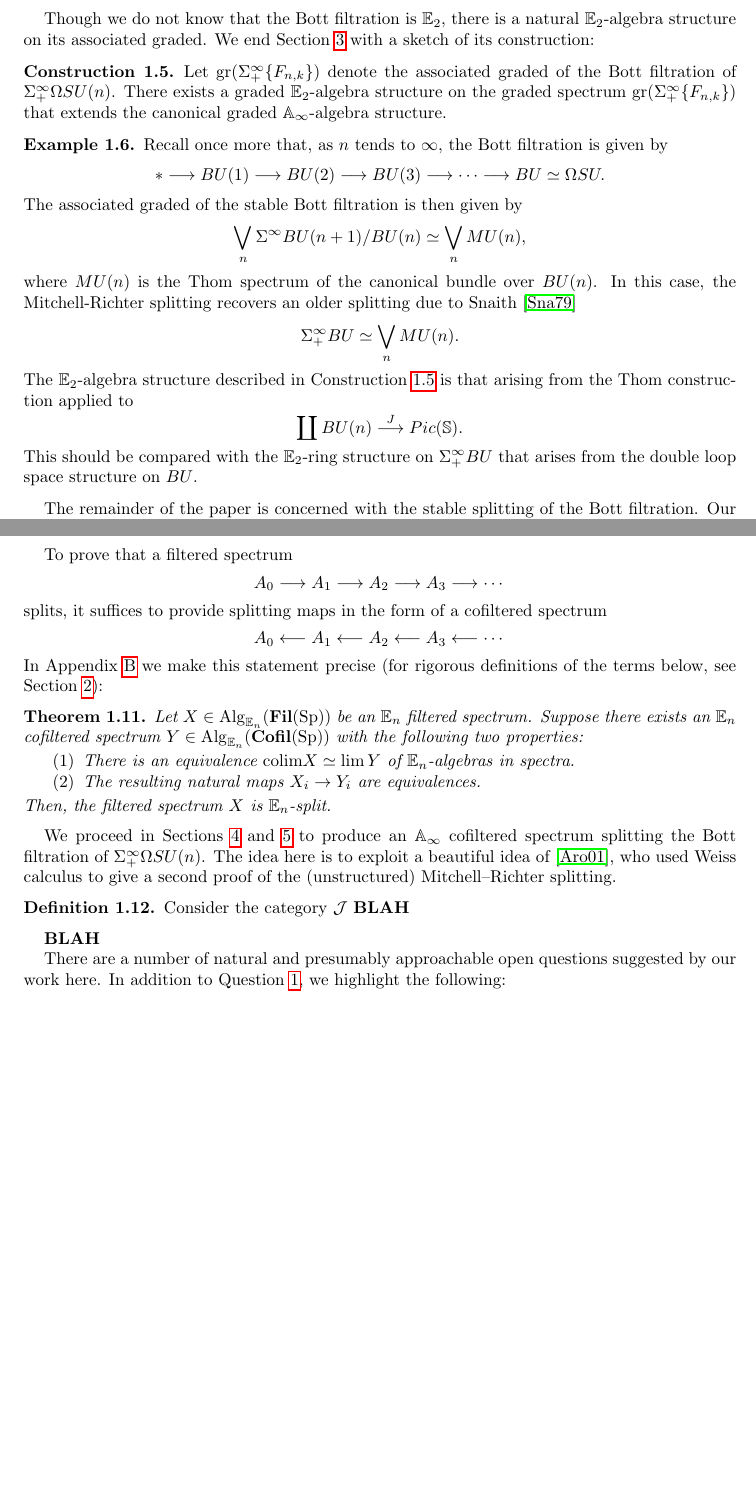
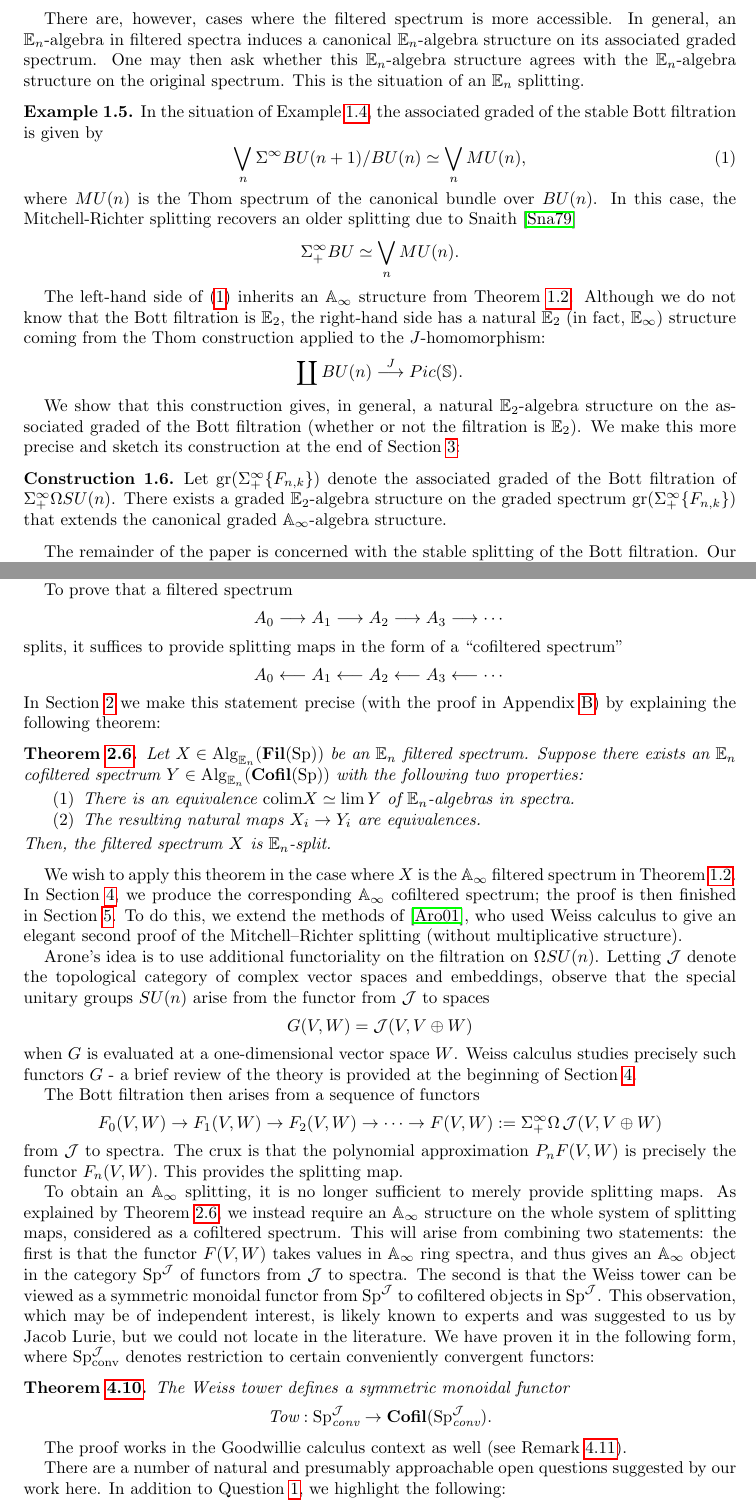
Before and after one commit to allenyua/SplittingProject, a LaTeX paper (0_Main.tex, which reads Introduction.tex): two parts of pages 3 and 4 of 25, joined at a grey line, cut at the place of the change, the shorter picture padded with empty space. Compiled offline with pdfLaTeX.

Commit message:
most of the changes

```diff
--- a/0_Main.tex
+++ b/0_Main.tex
@@ -50,6 +50,11 @@
 \newtheorem*{cor*}{Corollary}
 \newtheorem*{lem*}{Lemma}
 \newtheorem*{cnj*}{Conjecture}
+\newtheorem{innercustomthm}{Theorem}
+\newenvironment{customthm}[1]
+  {\renewcommand\theinnercustomthm{#1}\innercustomthm}
+  {\endinnercustomthm}
+
 
 
 %----------------------------------------------------------------------%
--- a/Introduction.tex
+++ b/Introduction.tex
@@ -48,12 +48,29 @@ $$
 do not commute on the nose, but only up to non-canonical homotopy.
 \end{exm}
 
-Though we do not know that the Bott filtration is $\mathbb{E}_2$, there is a natural $\mathbb{E}_2$-algebra structure on its associated graded.  We end Section \ref{sec:MRFil} with a sketch of its construction:
+There are, however, cases where the filtered spectrum is more accessible.  In general, an $\E_n$-algebra in filtered spectra induces a canonical $\E_n$-algebra structure on its associated graded spectrum.  One may then ask whether this $\E_n$-algebra structure agrees with the $\E_n$-algebra structure on the original spectrum.  This is the situation of an $\E_n$ splitting.
+
+\begin{exm}
+In the situation of Example \ref{exm:BottFil}, the associated graded of the stable Bott filtration is given by
+\begin{equation}\label{eqn:MunSplitting}
+\bigvee_n \Sigma^{\infty} BU(n+1)/BU(n) \simeq \bigvee_n MU(n),
+\end{equation}
+where $MU(n)$ is the Thom spectrum of the canonical bundle over $BU(n)$.  In this case, the Mitchell-Richter splitting recovers an older splitting due to Snaith \cite{SnaithBook}
+$$\Sigma^{\infty}_+ BU \simeq \bigvee_n MU(n).$$ %it feels awkward to not mention the total Chern class and Snaith's MUP construction, now that we're here
+
+The left-hand side of (\ref{eqn:MunSplitting}) inherits an $\mathbb{A}_\infty$ structure from Theorem \ref{thm:BottIsAoo}.  Although we do not know that the Bott filtration is $\mathbb{E}_2$, the right-hand side has a natural $\E_2$ (in fact, $\E_\infty$) structure coming from the Thom construction applied to the $J$-homomorphism:
+$$\coprod BU(n) \stackrel{J}{\longrightarrow} Pic(\mathbb{S}).$$
+\end{exm}
+
+We show that this construction gives, in general, a natural $\E_2$-algebra structure on the associated graded of the Bott filtration (whether or not the filtration is $\E_2$).  We make this more precise and sketch its construction at the end of Section \ref{sec:MRFil}:
 
 \begin{cnstr} \label{cnstr:IntroGr}
 Let $\text{gr}(\Sigma^{\infty}_+\{F_{n,k}\})$ denote the associated graded of the Bott filtration of $\Sigma^{\infty}_+ \Omega SU(n)$.  There exists a graded $\mathbb{E}_2$-algebra structure on the graded spectrum $\text{gr}(\Sigma^{\infty}_+ \{F_{n,k}\})$ that extends the canonical graded $\mathbb{A}_\infty$-algebra structure.
 \end{cnstr}
 
+
+\begin{comment}
+***commented out**
 \begin{exm}
 Recall once more that, as $n$ tends to $\infty$, the Bott filtration is given by
 $$* \longrightarrow BU(1) \longrightarrow BU(2) \longrightarrow BU(3) \longrightarrow \cdots \longrightarrow BU \simeq \Omega SU.$$
@@ -67,6 +84,8 @@ The $\mathbb{E}_2$-algebra structure described in Construction \ref{cnstr:IntroG
 $$\coprod BU(n) \stackrel{J}{\longrightarrow} Pic(\mathbb{S}).$$
 This should be compared with the $\mathbb{E}_2$-ring structure on $\Sigma^{\infty}_+ BU$ that arises from the double loop space structure on $BU$.
 \end{exm}
+**end**
+\end{comment}
 
 The remainder of the paper is concerned with the stable splitting of the Bott filtration.  Our main results are as follows:
 
@@ -91,31 +110,36 @@ $$MU \smsh \Sigma^{\infty}_+ \Omega SU(n) \simeq MU \smsh \text{gr}(\Sigma^{\inf
 It is Construction \ref{cnstr:IntroGr} that gives Theorem \ref{thm:MainMUE2} its teeth.  The result may be seen as a once-looped analogue of work of Kitchloo \cite{Kitchloo}.   Kitchloo studied a splitting, due to Miller \cite{MillerSplitting}, of $\Sigma^{\infty}_+ SU(n)$.  His theorem is that, \textit{for complex-oriented $E$}, the corresponding direct sum decomposition of $E_*(SU(n))$ is multiplicative.
 \end{rmk}
 
-Our proof of Theorem \ref{thm:MainMUE2} is by obstruction theory.  We show in Section \ref{sec:MUE2} that all obstructions to an $\mathbb{E}_2$-equivalence vanish.  On the other hand, we prove Theorem \ref{thm:MainObstruction} by explicitly calculating a non-zero obstruction in Section \ref{sec:Obstruction}.  It remains to discuss Theorem \ref{thm:MainAoo}, the $\mathbb{A}_\infty$ splitting, which is the major result of our paper.
+Our proof of Theorem \ref{thm:MainMUE2} is by obstruction theory.  We show in Section \ref{sec:MUE2} that all obstructions to an $\mathbb{E}_2$-equivalence vanish.  On the other hand, we prove Theorem \ref{thm:MainObstruction} by explicitly calculating a non-zero obstruction in Section \ref{sec:Obstruction}.  It remains to discuss Theorem \ref{thm:MainAoo}, the $\mathbb{A}_\infty$ splitting, which is the central result of our paper.
 
 To prove that a filtered spectrum
 $$A_0 \longrightarrow A_1 \longrightarrow A_2 \longrightarrow A_3 \longrightarrow \cdots$$
-splits, it suffices to provide splitting maps in the form of a cofiltered spectrum
+splits, it suffices to provide splitting maps in the form of a ``cofiltered spectrum''
 $$A_0 \longleftarrow A_1 \longleftarrow A_2 \longleftarrow A_3 \longleftarrow \cdots$$
-In Appendix \ref{app:SplittingMachine} we make this statement precise (for rigorous definitions of the terms below, see Section \ref{sec:FilGra}):
+In Section \ref{sec:FilGra} we make this statement precise (with the proof in Appendix \ref{app:SplittingMachine}) by explaining the following theorem:
+%Appendix \ref{app:SplittingMachine} we make this statement precise (for rigorous definitions of the terms below, see Section \ref{sec:FilGra}):
 
-\begin{thm} %maybe this is an iff
+\begin{customthm}{\ref{thm:SplitMachine}}%\label{thm:introSplitMachine}%maybe this is an iff
 Let $X\in \Alg_{\E_n}(\Fil(\Sp))$ be an $\E_n$ filtered spectrum.  Suppose there exists an $\E_n$ cofiltered spectrum $Y\in \Alg_{\E_n}(\Cofil(\Sp))$ with the following two properties:
 \begin{enumerate}
 \item There is an equivalence $\mathrm{colim } X \simeq \lim Y$ of $\E_n$-algebras in spectra.
 \item The resulting natural maps $X_i \to Y_i$ are equivalences.
 \end{enumerate}
 Then, the filtered spectrum $X$ is $\E_n$-split.
-\end{thm}
+\end{customthm}
 
+We wish to apply this theorem in the case where $X$ is the $\mathbb{A}_\infty$ filtered spectrum in Theorem \ref{thm:BottIsAoo}.  In Section \ref{sec:MultWeiss}, we produce the corresponding $\mathbb{A}_\infty$ cofiltered spectrum; the proof is then finished in Section \ref{sec:AooSplit}.  To do this, we extend the methods of \cite{Arone}, who used Weiss calculus to give an elegant second proof of the Mitchell--Richter splitting (without multiplicative structure).
 
-We proceed in Sections \ref{sec:MultWeiss} and \ref{sec:AooSplit} to produce an $\mathbb{A}_\infty$ cofiltered spectrum splitting the Bott filtration of $\Sigma^{\infty}_+ \Omega SU(n)$.  The idea here is to exploit a beautiful idea of \cite{Arone}, who used Weiss calculus to give a second proof of the (unstructured) Mitchell--Richter splitting.
+Arone's idea is to use additional functoriality on the filtration on $\Omega SU(n)$.  Letting $\J$ denote the topological category of complex vector spaces and embeddings, observe that the special unitary groups $SU(n)$ arise from the functor from $\J$ to spaces $$G(V,W) = \J (V,V\oplus W)$$  when $G$ is evaluated at a one-dimensional vector space $W$.  Weiss calculus studies precisely such functors $G$ - a brief review of the theory is provided at the beginning of Section \ref{sec:MultWeiss}.  %is the argument actually reviewed?
 
-\begin{dfn}
-Consider the category $\mathcal{J}$ \textbf{BLAH}
-\end{dfn}
+The Bott filtration then arises from a sequence of functors $$F_0(V,W) \to F_1(V,W) \to F_2(V,W) \to \cdots \to F(V,W) := \Sigma^{\infty}_+ \Omega \J(V, V\oplus W)$$ from $\J$ to spectra.  The crux is that the polynomial approximation $P_n F(V,W)$ is precisely the functor $F_n(V,W).$  This provides the splitting map.
 
-\textbf{BLAH}
+To obtain an $\mathbb{A}_\infty$ splitting, it is no longer sufficient to merely provide splitting maps.  As explained by Theorem \ref{thm:SplitMachine}, we instead require an $\mathbb{A}_\infty$ structure on the whole system of splitting maps, considered as a cofiltered spectrum.  This will arise from combining two statements: the first is that the functor $F(V,W)$ takes values in $\mathbb{A}_\infty$ ring spectra, and thus gives an $\mathbb{A}_\infty$ object in the category $\Sp^{\J}$ of functors from $\J$ to spectra.  The second is that the Weiss tower can be viewed as a symmetric monoidal functor from $\Sp^{\J}$ to cofiltered objects in $\Sp^{\J}$.  This observation, which may be of independent interest, is likely known to experts and was suggested to us by Jacob Lurie, but we could not locate in the literature.  We have proven it in the following form, where $\Sp^{\J}_{\text{conv}}$ denotes restriction to certain conveniently convergent functors:
+\begin{customthm}{\ref{thm:weissmonoidal}}
+The Weiss tower defines a symmetric monoidal functor $$\text{Tow}: \Sp^{\J}_{\text{conv}} \to \Cofil(\Sp^{\J}_{\text{conv}}).$$
+\end{customthm}
+
+The proof works in the Goodwillie calculus context as well (see Remark \ref{rmk:goodwilliecase}).
 
 There are a number of natural and presumably approachable open questions suggested by our work here.  In addition to Question \ref{qst:BottE2}, we highlight the following:
 
```
Also changed, not shown: AInfinitySplitting.tex (+2 -2 lines), MultiplicativeWeiss.tex (+1 -1 lines), Introduction.tex (6 more changed lines).
